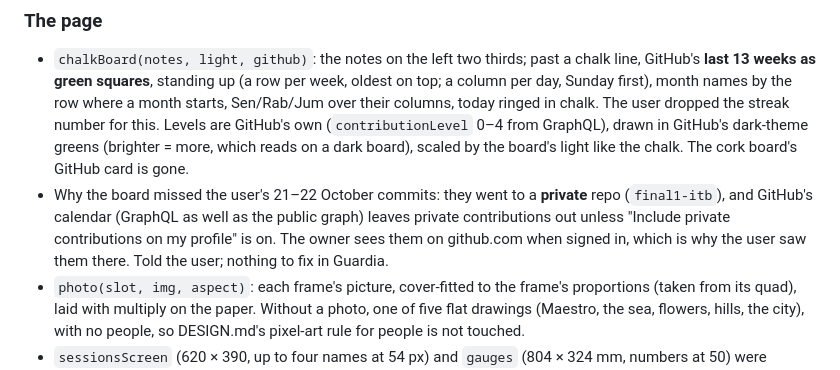
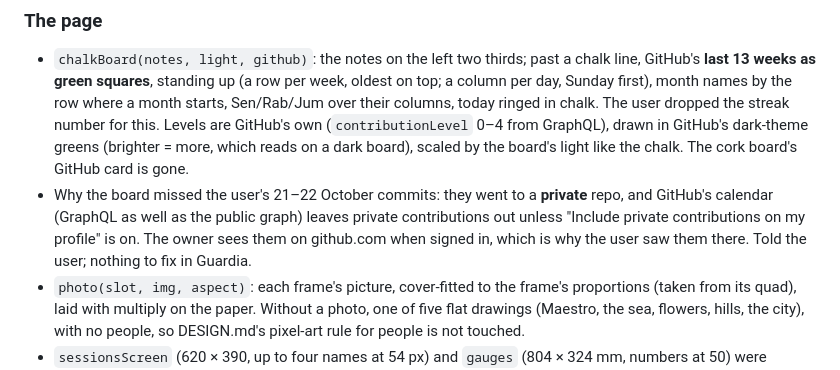
Before and after one commit to jafarfadli/guardia, a Markdown page: docs/HANDOFF.md, the part around the change. GitHub-like rendering.

Commit message:
HANDOFF no longer names the user's private repo
Co-Authored-By: Claude Opus 5.5 <noreply@anthropic.com>

```diff
--- a/docs/HANDOFF.md
+++ b/docs/HANDOFF.md
@@ -330,7 +330,7 @@ The user found the room too full and the widgets too small to read. Measured on
 
 ### The page
 - `chalkBoard(notes, light, github)`: the notes on the left two thirds; past a chalk line, GitHub's **last 13 weeks as green squares**, standing up (a row per week, oldest on top; a column per day, Sunday first), month names by the row where a month starts, Sen/Rab/Jum over their columns, today ringed in chalk. The user dropped the streak number for this. Levels are GitHub's own (`contributionLevel` 0–4 from GraphQL), drawn in GitHub's dark-theme greens (brighter = more, which reads on a dark board), scaled by the board's light like the chalk. The cork board's GitHub card is gone.
-- Why the board missed the user's 21–22 October commits: they went to a **private** repo (`final1-itb`), and GitHub's calendar (GraphQL as well as the public graph) leaves private contributions out unless "Include private contributions on my profile" is on. The owner sees them on github.com when signed in, which is why the user saw them there. Told the user; nothing to fix in Guardia.
+- Why the board missed the user's 21–22 October commits: they went to a **private** repo, and GitHub's calendar (GraphQL as well as the public graph) leaves private contributions out unless "Include private contributions on my profile" is on. The owner sees them on github.com when signed in, which is why the user saw them there. Told the user; nothing to fix in Guardia.
 - `photo(slot, img, aspect)`: each frame's picture, cover-fitted to the frame's proportions (taken from its quad), laid with multiply on the paper. Without a photo, one of five flat drawings (Maestro, the sea, flowers, hills, the city), with no people, so DESIGN.md's pixel-art rule for people is not touched.
 - `sessionsScreen` (620 × 390, up to four names at 54 px) and `gauges` (804 × 324 mm, numbers at 50) were resized for the new surfaces.
 
```
